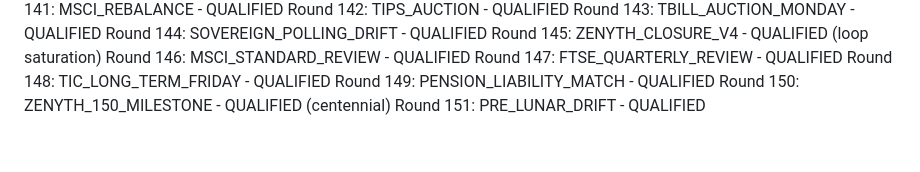
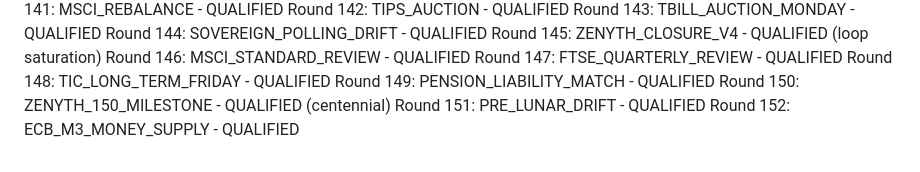
Before and after one commit to athenixai-lab/claude2, a Markdown page: zenyth-ideation/state/round_log.md, the part around the change. Drawn GitHub-style.

Commit message:
Round 152: ECB_M3_MONEY_SUPPLY - QUALIFIED

```diff
--- a/zenyth-ideation/state/round_log.md
+++ b/zenyth-ideation/state/round_log.md
@@ -150,3 +150,4 @@ Round 148: TIC_LONG_TERM_FRIDAY - QUALIFIED
 Round 149: PENSION_LIABILITY_MATCH - QUALIFIED
 Round 150: ZENYTH_150_MILESTONE - QUALIFIED (centennial)
 Round 151: PRE_LUNAR_DRIFT - QUALIFIED
+Round 152: ECB_M3_MONEY_SUPPLY - QUALIFIED
```
Also changed, not shown: 1 other file.
